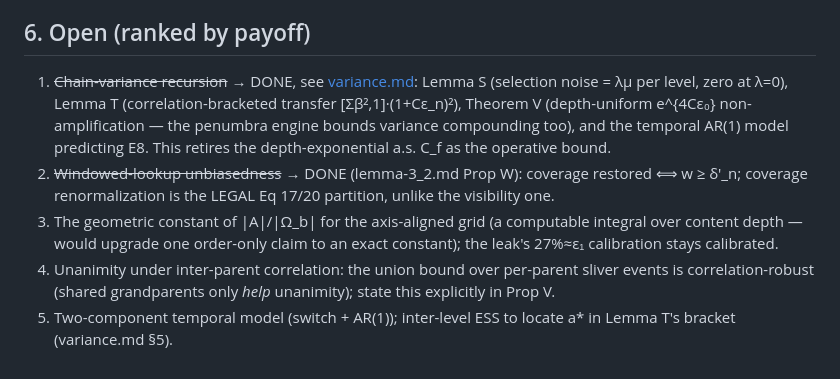
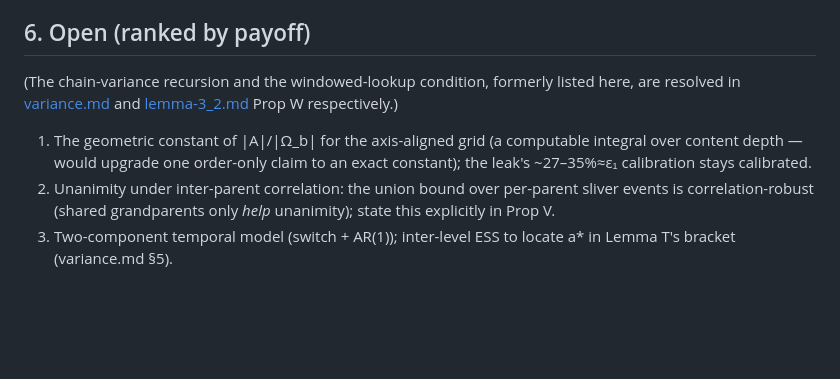
Before and after one commit to ivanyou028/reservoir-cascades, a Markdown page: docs/theory/gris-anchoring.md, the part around the change. GitHub-like rendering; blank space fills up the shorter version.

```diff
--- a/docs/theory/gris-anchoring.md
+++ b/docs/theory/gris-anchoring.md
@@ -193,20 +193,16 @@ cascade.
 
 ## 6. Open (ranked by payoff)
 
-1. ~~Chain-variance recursion~~ → DONE, see [variance.md](variance.md):
-   Lemma S (selection noise = λμ per level, zero at λ=0), Lemma T
-   (correlation-bracketed transfer [Σβ²,1]·(1+Cε_n)²), Theorem V
-   (depth-uniform e^{4Cε₀} non-amplification — the penumbra engine bounds
-   variance compounding too), and the temporal AR(1) model predicting E8.
-   This retires the depth-exponential a.s. C_f as the operative bound.
-2. ~~Windowed-lookup unbiasedness~~ → DONE (lemma-3_2.md Prop W): coverage
-   restored ⟺ w ≥ δ'_n; coverage renormalization is the LEGAL Eq 17/20
-   partition, unlike the visibility one.
-3. The geometric constant of |A|/|Ω_b| for the axis-aligned grid (a computable
-   integral over content depth — would upgrade one order-only claim to an exact
-   constant); the leak's 27%≈ε₁ calibration stays calibrated.
-4. Unanimity under inter-parent correlation: the union bound over per-parent
-   sliver events is correlation-robust (shared grandparents only *help*
-   unanimity); state this explicitly in Prop V.
-5. Two-component temporal model (switch + AR(1)); inter-level ESS to locate
+(The chain-variance recursion and the windowed-lookup condition, formerly
+listed here, are resolved in [variance.md](variance.md) and
+[lemma-3_2.md](lemma-3_2.md) Prop W respectively.)
+
+1. The geometric constant of |A|/|Ω_b| for the axis-aligned grid (a
+   computable integral over content depth — would upgrade one order-only
+   claim to an exact constant); the leak's ~27–35%≈ε₁ calibration stays
+   calibrated.
+2. Unanimity under inter-parent correlation: the union bound over
+   per-parent sliver events is correlation-robust (shared grandparents only
+   *help* unanimity); state this explicitly in Prop V.
+3. Two-component temporal model (switch + AR(1)); inter-level ESS to locate
    a* in Lemma T's bracket (variance.md §5).
```
Also changed, not shown: docs/theory/lemma-3_2.md (+21 -34 lines).
